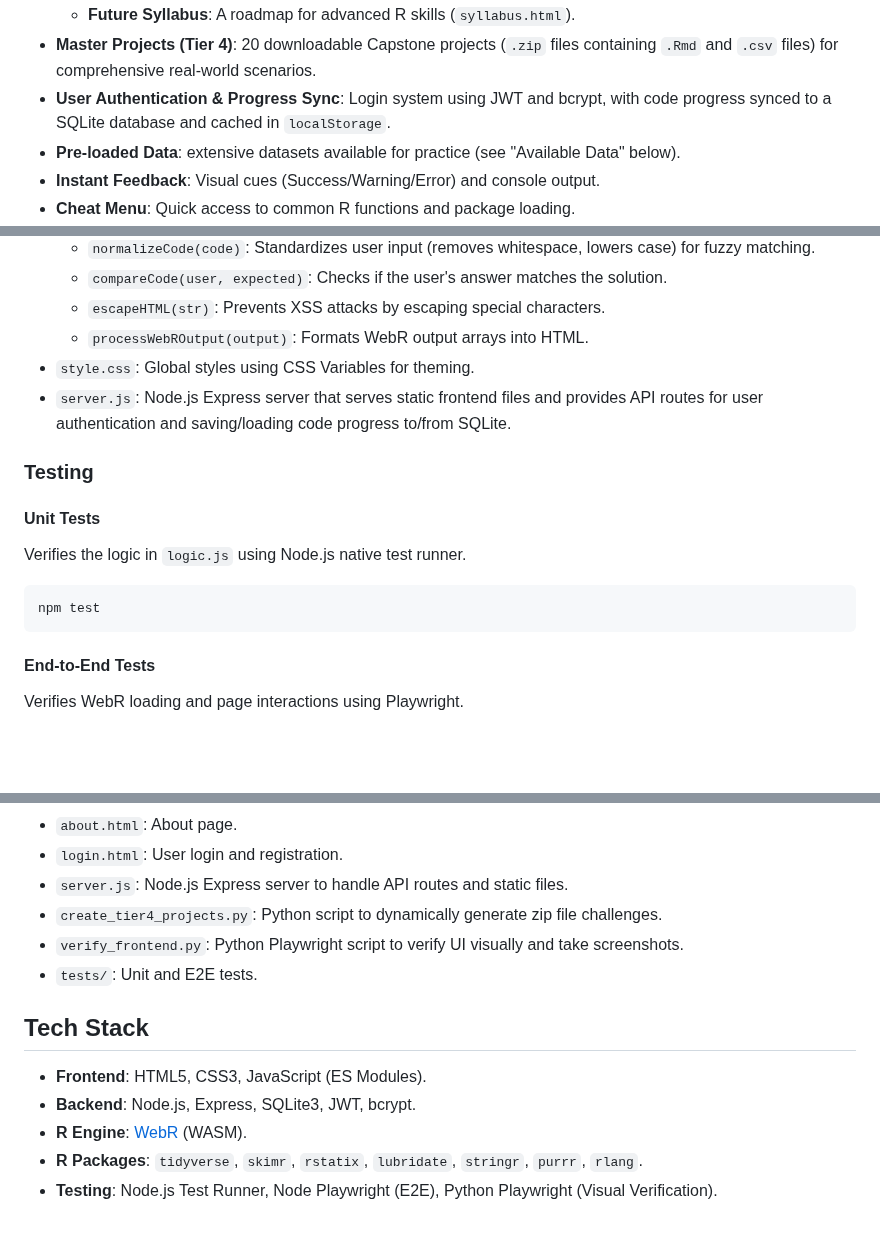
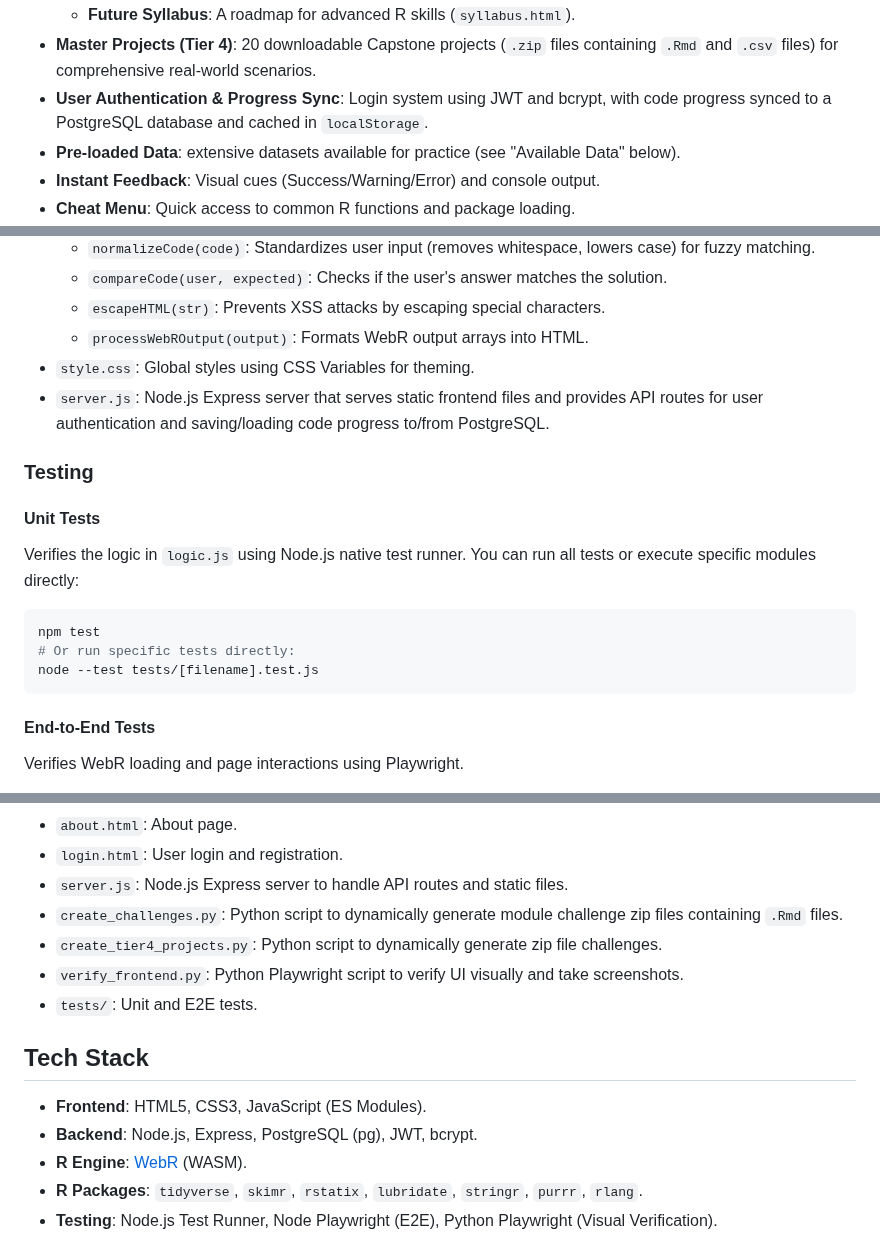
Before and after one commit to GilmoreGoat/R-guide, a Markdown page: README.md, 3 parts joined by grey strips. Drawn GitHub-style; blank space fills up the shorter version.

Commit message:
docs: update README.md to reflect project state
Updates PostgreSQL references where SQLite was previously mentioned.
Adds instructions to use node's native test runner for specific modules.
Adds `create_challenges.py` to the Project Structure section.

````diff
--- a/README.md
+++ b/README.md
@@ -30,7 +30,7 @@ A Gilmore Girls-themed interactive study guide for R programming, built with [We
     - **Skill G: Paris Geller's Bunker**: Debugging (`browser()`, `traceback()`).
     - **Future Syllabus**: A roadmap for advanced R skills (`syllabus.html`).
 - **Master Projects (Tier 4)**: 20 downloadable Capstone projects (`.zip` files containing `.Rmd` and `.csv` files) for comprehensive real-world scenarios.
-- **User Authentication & Progress Sync**: Login system using JWT and bcrypt, with code progress synced to a SQLite database and cached in `localStorage`.
+- **User Authentication & Progress Sync**: Login system using JWT and bcrypt, with code progress synced to a PostgreSQL database and cached in `localStorage`.
 - **Pre-loaded Data**: extensive datasets available for practice (see "Available Data" below).
 - **Instant Feedback**: Visual cues (Success/Warning/Error) and console output.
 - **Cheat Menu**: Quick access to common R functions and package loading.
@@ -123,15 +123,17 @@ The project is designed to be simple and maintainable.
     - `escapeHTML(str)`: Prevents XSS attacks by escaping special characters.
     - `processWebROutput(output)`: Formats WebR output arrays into HTML.
 - `style.css`: Global styles using CSS Variables for theming.
-- `server.js`: Node.js Express server that serves static frontend files and provides API routes for user authentication and saving/loading code progress to/from SQLite.
+- `server.js`: Node.js Express server that serves static frontend files and provides API routes for user authentication and saving/loading code progress to/from PostgreSQL.
 
 ### Testing
 
 #### Unit Tests
-Verifies the logic in `logic.js` using Node.js native test runner.
+Verifies the logic in `logic.js` using Node.js native test runner. You can run all tests or execute specific modules directly:
 
 ```bash
 npm test
+# Or run specific tests directly:
+node --test tests/[filename].test.js
 ```
 
 #### End-to-End Tests
@@ -169,6 +171,7 @@ npx playwright test
 - `about.html`: About page.
 - `login.html`: User login and registration.
 - `server.js`: Node.js Express server to handle API routes and static files.
+- `create_challenges.py`: Python script to dynamically generate module challenge zip files containing `.Rmd` files.
 - `create_tier4_projects.py`: Python script to dynamically generate zip file challenges.
 - `verify_frontend.py`: Python Playwright script to verify UI visually and take screenshots.
 - `tests/`: Unit and E2E tests.
@@ -176,7 +179,7 @@ npx playwright test
 ## Tech Stack
 
 - **Frontend**: HTML5, CSS3, JavaScript (ES Modules).
-- **Backend**: Node.js, Express, SQLite3, JWT, bcrypt.
+- **Backend**: Node.js, Express, PostgreSQL (pg), JWT, bcrypt.
 - **R Engine**: [WebR](https://docs.r-wasm.org/webr/latest/) (WASM).
 - **R Packages**: `tidyverse`, `skimr`, `rstatix`, `lubridate`, `stringr`, `purrr`, `rlang`.
 - **Testing**: Node.js Test Runner, Node Playwright (E2E), Python Playwright (Visual Verification).
````
